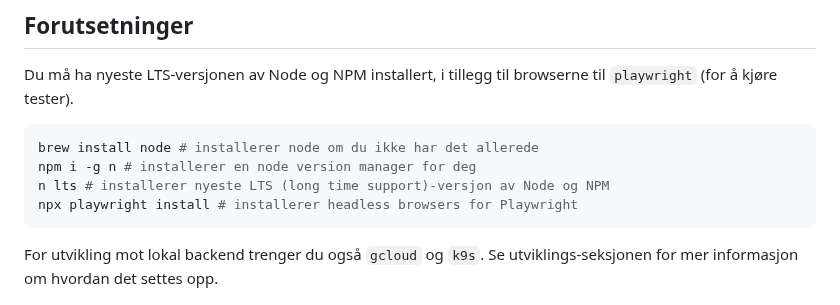
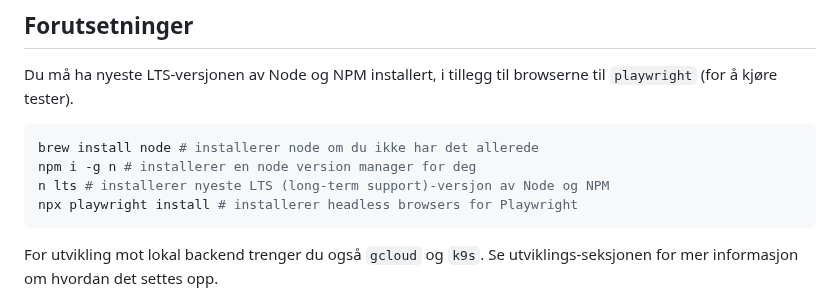
Before and after one commit to navikt/watson-sok, a Markdown page: README.md, the part around the change. Rendered like a GitHub page; folded sections open.

Commit message:
Update README.md
Co-authored-by: Copilot <175728472+Copilot@users.noreply.github.com>

````diff
--- a/README.md
+++ b/README.md
@@ -29,7 +29,7 @@ Du må ha nyeste LTS-versjonen av Node og NPM installert, i tillegg til browsern
 ```bash
 brew install node # installerer node om du ikke har det allerede
 npm i -g n # installerer en node version manager for deg
-n lts # installerer nyeste LTS (long time support)-versjon av Node og NPM
+n lts # installerer nyeste LTS (long-term support)-versjon av Node og NPM
 npx playwright install # installerer headless browsers for Playwright
 ```
 
````
